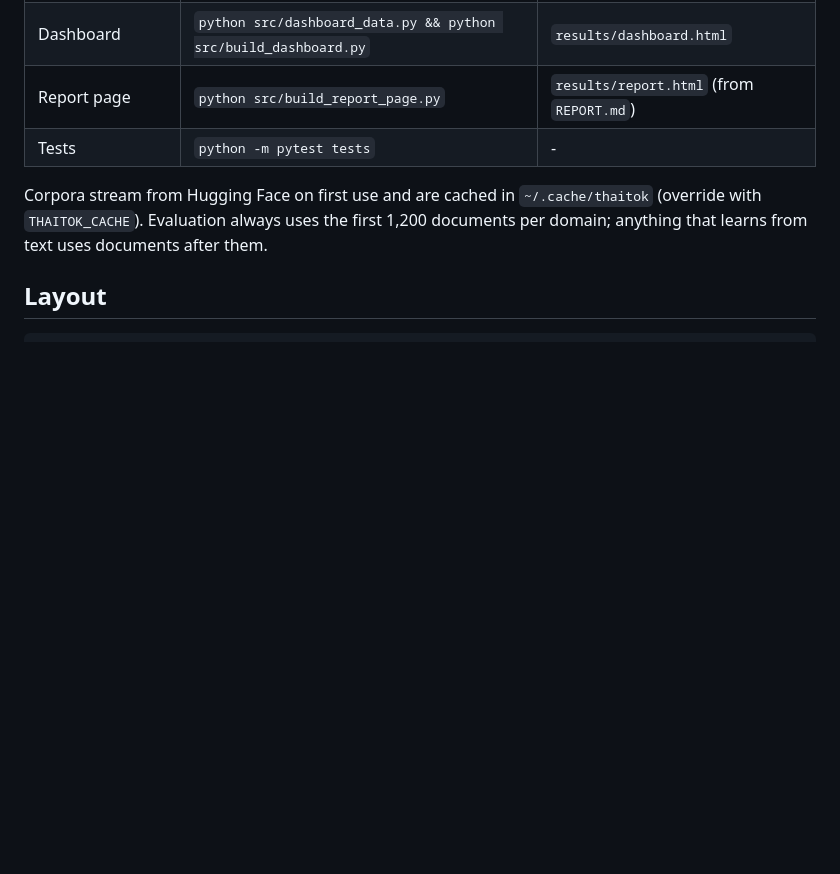
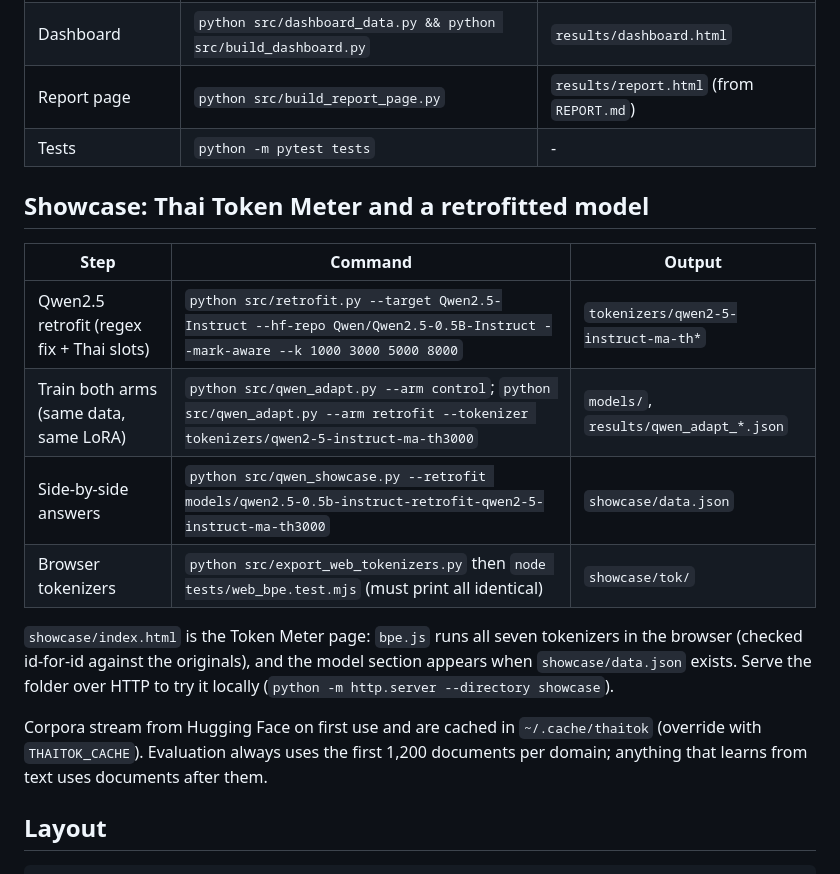
Before and after one commit to ILFforever/thai-tokenizer-retrofit, a Markdown page: README.md, the part around the change. GitHub-like rendering; blank space fills up the shorter version.

Commit message:
README: showcase pipeline
Co-Authored-By: Claude Opus 5.5 <noreply@anthropic.com>
Claude-Session: https://claude.ai/code/session_014N1RMrtexVX2eYTDHMo3gZ

```diff
--- a/README.md
+++ b/README.md
@@ -33,6 +33,20 @@ python src/run_baseline.py --docs 120 --pairs 250    # smoke test (~80s)
 | Report page | `python src/build_report_page.py` | `results/report.html` (from `REPORT.md`) |
 | Tests | `python -m pytest tests` | - |
 
+## Showcase: Thai Token Meter and a retrofitted model
+
+| Step | Command | Output |
+| --- | --- | --- |
+| Qwen2.5 retrofit (regex fix + Thai slots) | `python src/retrofit.py --target Qwen2.5-Instruct --hf-repo Qwen/Qwen2.5-0.5B-Instruct --mark-aware --k 1000 3000 5000 8000` | `tokenizers/qwen2-5-instruct-ma-th*` |
+| Train both arms (same data, same LoRA) | `python src/qwen_adapt.py --arm control`; `python src/qwen_adapt.py --arm retrofit --tokenizer tokenizers/qwen2-5-instruct-ma-th3000` | `models/`, `results/qwen_adapt_*.json` |
+| Side-by-side answers | `python src/qwen_showcase.py --retrofit models/qwen2.5-0.5b-instruct-retrofit-qwen2-5-instruct-ma-th3000` | `showcase/data.json` |
+| Browser tokenizers | `python src/export_web_tokenizers.py` then `node tests/web_bpe.test.mjs` (must print all identical) | `showcase/tok/` |
+
+`showcase/index.html` is the Token Meter page: `bpe.js` runs all seven
+tokenizers in the browser (checked id-for-id against the originals), and the
+model section appears when `showcase/data.json` exists. Serve the folder over
+HTTP to try it locally (`python -m http.server --directory showcase`).
+
 Corpora stream from Hugging Face on first use and are cached in
 `~/.cache/thaitok` (override with `THAITOK_CACHE`). Evaluation always uses
 the first 1,200 documents per domain; anything that learns from text uses
```
